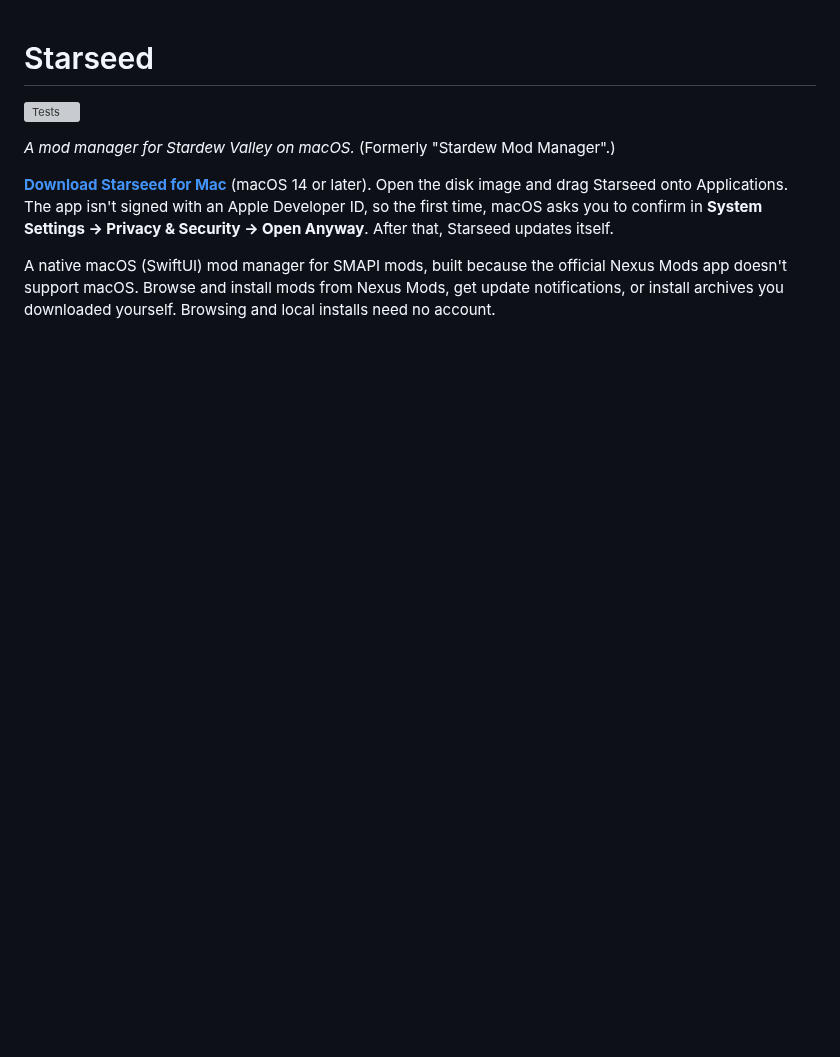
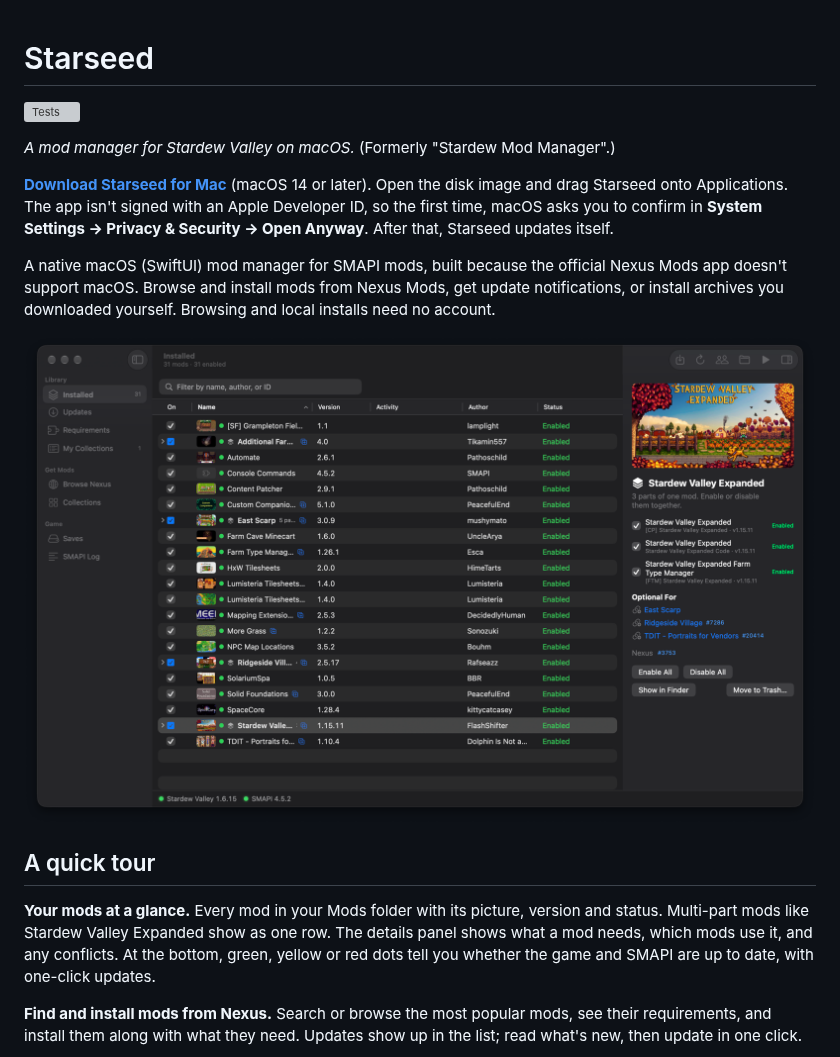
Before and after one commit to matguitarist/starseed, a Markdown page: README.md, the part around one of its changes. Drawn GitHub-style; pictures changed too: docs/screenshots/installed.png (added); blank space fills up the shorter version; grey boxes are pictures that could not be loaded.

Commit message:
README: screenshots and a quick feature tour
Co-Authored-By: Claude Opus 5.5 <noreply@anthropic.com>

```diff
--- a/README.md
+++ b/README.md
@@ -14,3 +14,18 @@ A native macOS (SwiftUI) mod manager for SMAPI mods, built because the
 official Nexus Mods app doesn't support macOS. Browse and install mods
 from Nexus Mods, get update notifications, or install archives you
 downloaded yourself. Browsing and local installs need no account.
+
+![Starseed's Installed list with mod pictures, and Stardew Valley Expanded's details](docs/screenshots/installed.png)
+
+## A quick tour
+
+**Your mods at a glance.** Every mod in your Mods folder with its picture,
+version and status. Multi-part mods like Stardew Valley Expanded show as one
+row. The details panel shows what a mod needs, which mods use it, and any
+conflicts. At the bottom, green, yellow or red dots tell you whether the game
+and SMAPI are up to date, with one-click updates.
+
+**Find and install mods from Nexus.** Search or browse the most popular mods,
+see their requirements, and install them along with what they need. Updates
+show up in the list; read what's new, then update in one click.
+
```
Also changed, not shown: other parts of README.md (+19 -0 lines), docs/screenshots/browse.png (added), docs/screenshots/collections.png (added), docs/screenshots/help.png (added).
